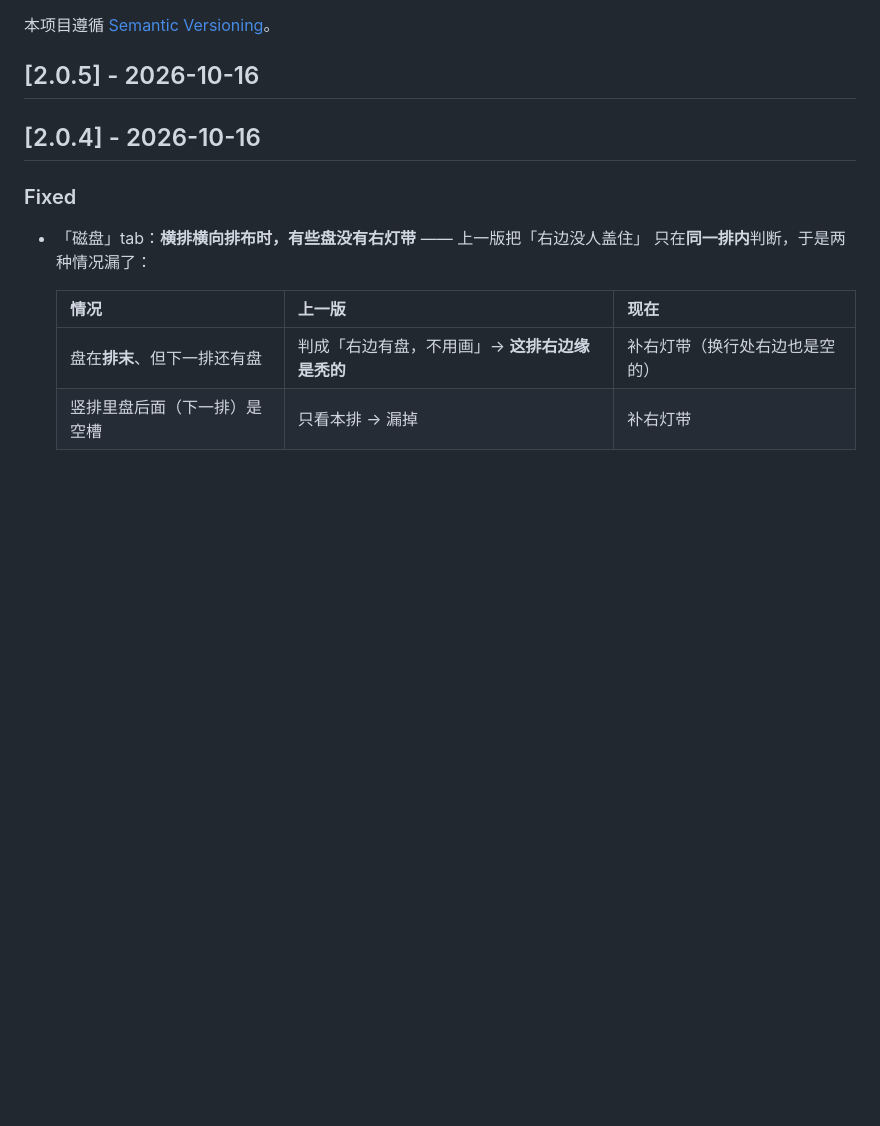
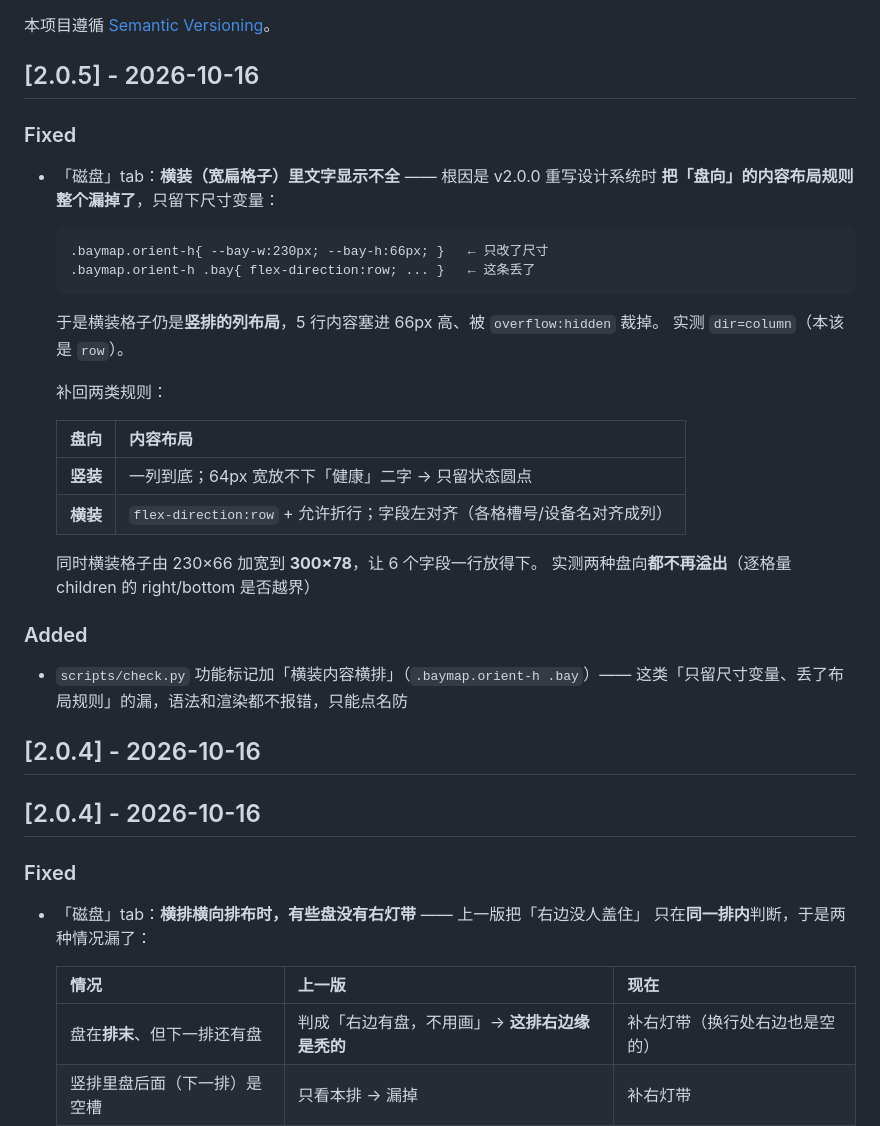
Before and after one commit to grigs28/log-ui, a Markdown page: CHANGELOG.md, the part around the change. GitHub-like rendering; blank space fills up the shorter version.

Commit message:
补 v2.0.5 的 CHANGELOG 段（上次 f-string 里 CSS 花括号报错，静默没插进去）

````diff
--- a/CHANGELOG.md
+++ b/CHANGELOG.md
@@ -3,6 +3,34 @@
 本项目遵循 [Semantic Versioning](https://semver.org/spec/v2.0.0.html)。
 
 ## [2.0.5] - 2026-10-16
+
+### Fixed
+- 「磁盘」tab：**横装（宽扁格子）里文字显示不全** —— 根因是 v2.0.0 重写设计系统时
+  **把「盘向」的内容布局规则整个漏掉了**，只留下尺寸变量：
+
+  ```
+  .baymap.orient-h{ --bay-w:230px; --bay-h:66px; }   ← 只改了尺寸
+  .baymap.orient-h .bay{ flex-direction:row; ... }   ← 这条丢了
+  ```
+
+  于是横装格子仍是**竖排的列布局**，5 行内容塞进 66px 高、被 `overflow:hidden` 裁掉。
+  实测 `dir=column`（本该是 `row`）。
+
+  补回两类规则：
+
+  | 盘向 | 内容布局 |
+  |---|---|
+  | **竖装** | 一列到底；64px 宽放不下「健康」二字 → 只留状态圆点 |
+  | **横装** | `flex-direction:row` + 允许折行；字段左对齐（各格槽号/设备名对齐成列） |
+
+  同时横装格子由 230×66 加宽到 **300×78**，让 6 个字段一行放得下。
+  实测两种盘向**都不再溢出**（逐格量 children 的 right/bottom 是否越界）
+
+### Added
+- `scripts/check.py` 功能标记加「横装内容横排」（`.baymap.orient-h .bay`）——
+  这类「只留尺寸变量、丢了布局规则」的漏，语法和渲染都不报错，只能点名防
+
+## [2.0.4] - 2026-10-16
 ## [2.0.4] - 2026-10-16
 
 ### Fixed
````
